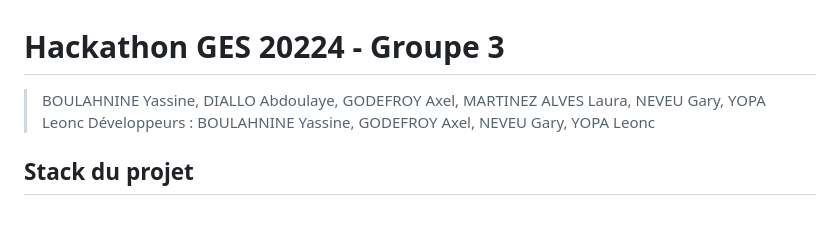
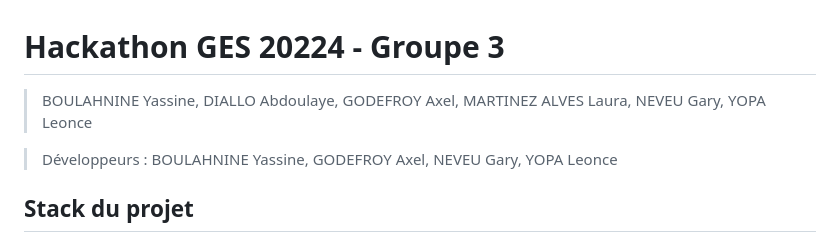
Before and after one commit to Axel77g/hackathon-ges-2024, a Markdown page: README.md, the part around the change. Rendered like a GitHub page; blank space fills up the shorter version.

```diff
--- a/README.md
+++ b/README.md
@@ -1,7 +1,8 @@
 # Hackathon GES 20224 - Groupe 3
 
-> BOULAHNINE Yassine, DIALLO  Abdoulaye, GODEFROY Axel, MARTINEZ ALVES Laura, NEVEU Gary, YOPA Leonc
-> Développeurs : BOULAHNINE Yassine, GODEFROY Axel, NEVEU Gary, YOPA Leonc
+> BOULAHNINE Yassine, DIALLO  Abdoulaye, GODEFROY Axel, MARTINEZ ALVES Laura, NEVEU Gary, YOPA Leonce
+
+> Développeurs : BOULAHNINE Yassine, GODEFROY Axel, NEVEU Gary, YOPA Leonce
 
 ## Stack du projet
 
```
